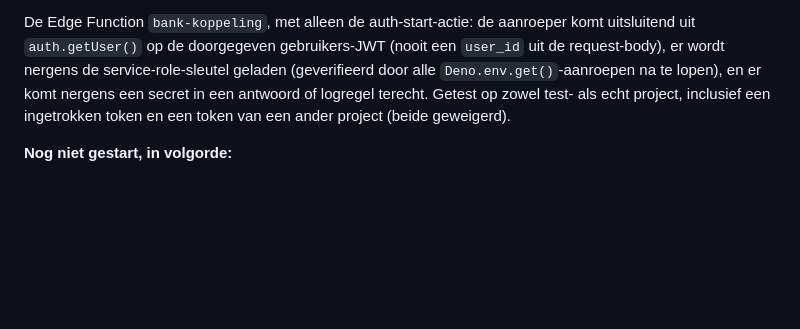
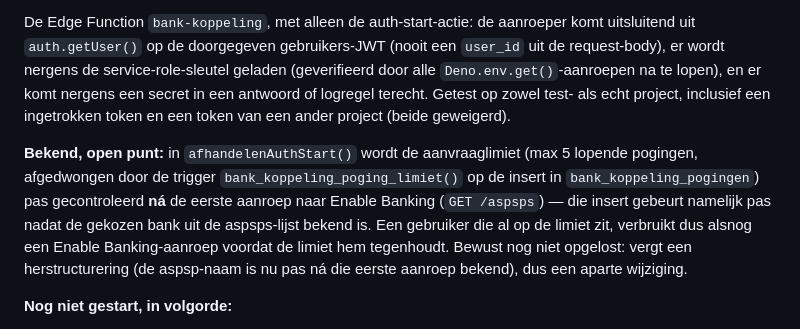
Before and after one commit to xtenate-dot/Xtenate, a Markdown page: VOORTGANG.md, the part around the change. Rendered like a GitHub page; blank space fills up the shorter version.

Commit message:
VOORTGANG.md: open punt over de aanvraaglimiet in auth-start
De aanvraaglimiet (max 5 lopende pogingen) wordt pas afgedwongen bij de
insert in bank_koppeling_pogingen, die nu na de eerste Enable
Banking-aanroep (GET /aspsps) gebeurt -- niet ervoor. Vastgelegd als
bekend, bewust nog niet opgelost open punt.

Co-Authored-By: Claude Sonnet 5 <noreply@anthropic.com>

```diff
--- a/VOORTGANG.md
+++ b/VOORTGANG.md
@@ -29,6 +29,8 @@ Drie tabellen met RLS `TO authenticated` op zowel test- als echt project:
 
 De Edge Function `bank-koppeling`, met alleen de auth-start-actie: de aanroeper komt uitsluitend uit `auth.getUser()` op de doorgegeven gebruikers-JWT (nooit een `user_id` uit de request-body), er wordt nergens de service-role-sleutel geladen (geverifieerd door alle `Deno.env.get()`-aanroepen na te lopen), en er komt nergens een secret in een antwoord of logregel terecht. Getest op zowel test- als echt project, inclusief een ingetrokken token en een token van een ander project (beide geweigerd).
 
+**Bekend, open punt:** in `afhandelenAuthStart()` wordt de aanvraaglimiet (max 5 lopende pogingen, afgedwongen door de trigger `bank_koppeling_poging_limiet()` op de insert in `bank_koppeling_pogingen`) pas gecontroleerd **ná** de eerste aanroep naar Enable Banking (`GET /aspsps`) — die insert gebeurt namelijk pas nadat de gekozen bank uit de aspsps-lijst bekend is. Een gebruiker die al op de limiet zit, verbruikt dus alsnog een Enable Banking-aanroep voordat de limiet hem tegenhoudt. Bewust nog niet opgelost: vergt een herstructurering (de aspsp-naam is nu pas ná die eerste aanroep bekend), dus een aparte wijziging.
+
 **Nog niet gestart, in volgorde:**
 1. Sessies-inwisselen in de Edge Function testen op het echte project (auth-start is daar wel getest, sessies-inwisselen nog niet).
 2. Fase 4b-3: de app vangt `?code=` op (`history.replaceState` om de URL weer schoon te maken, controle dat de `state` overeenkomt met een lokaal onthouden waarde, de code zelf nooit tonen of loggen) + de knop "Bankrekening koppelen" in Beheer.
```
